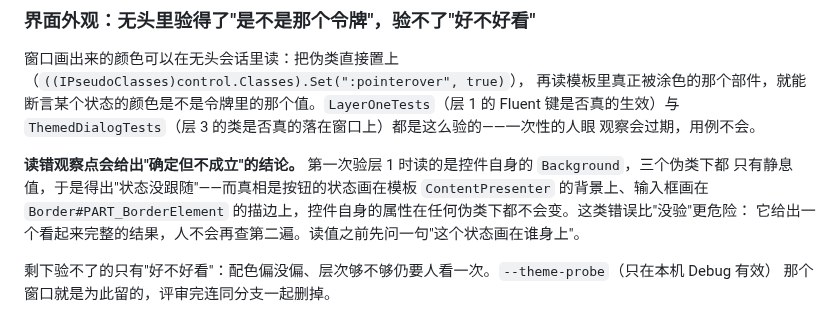
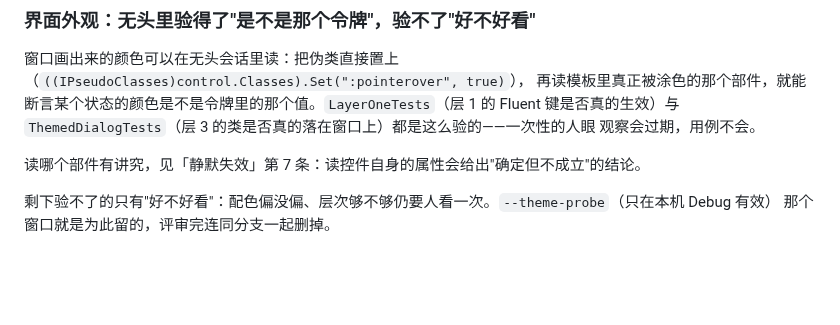
Before and after one commit to ilpoint/WhaleGenie, a Markdown page: doc/dev.md, the part around the change. Drawn GitHub-style; blank space fills up the shorter version.

Commit message:
dev.md 去掉与「静默失效」第 7 条重复的那一段
两处说的是同一件事：读错观察点给出"确定但不成立"的结论。同一件事只留一处——详细的那份在「静默
失效」第七条的清单里，测试分层这一节只留无头里能验什么、怎么验，并指过去。

```diff
--- a/doc/dev.md
+++ b/doc/dev.md
@@ -453,10 +453,7 @@ Avalonia 控件或可变 UI 集合。所有后台回调经过异常隔离，重
 Fluent 键是否真的生效）与 `ThemedDialogTests`（层 3 的类是否真的落在窗口上）都是这么验的——一次性的人眼
 观察会过期，用例不会。
 
-**读错观察点会给出"确定但不成立"的结论。** 第一次验层 1 时读的是控件自身的 `Background`，三个伪类下都
-只有静息值，于是得出"状态没跟随"——而真相是按钮的状态画在模板 `ContentPresenter` 的背景上、输入框画在
-`Border#PART_BorderElement` 的描边上，控件自身的属性在任何伪类下都不会变。这类错误比"没验"更危险：
-它给出一个看起来完整的结果，人不会再查第二遍。读值之前先问一句"这个状态画在谁身上"。
+读哪个部件有讲究，见「静默失效」第 7 条：读控件自身的属性会给出"确定但不成立"的结论。
 
 剩下验不了的只有"好不好看"：配色偏没偏、层次够不够仍要人看一次。`--theme-probe`（只在本机 Debug 有效）
 那个窗口就是为此留的，评审完连同分支一起删掉。
```
